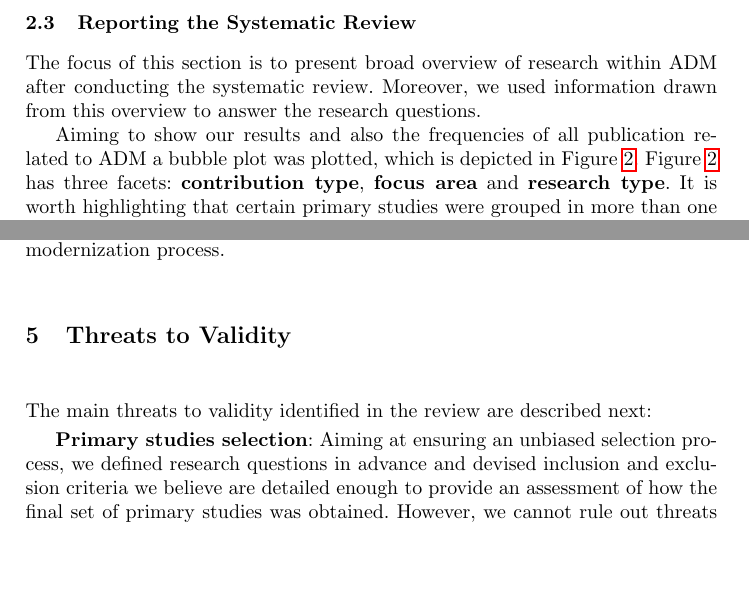
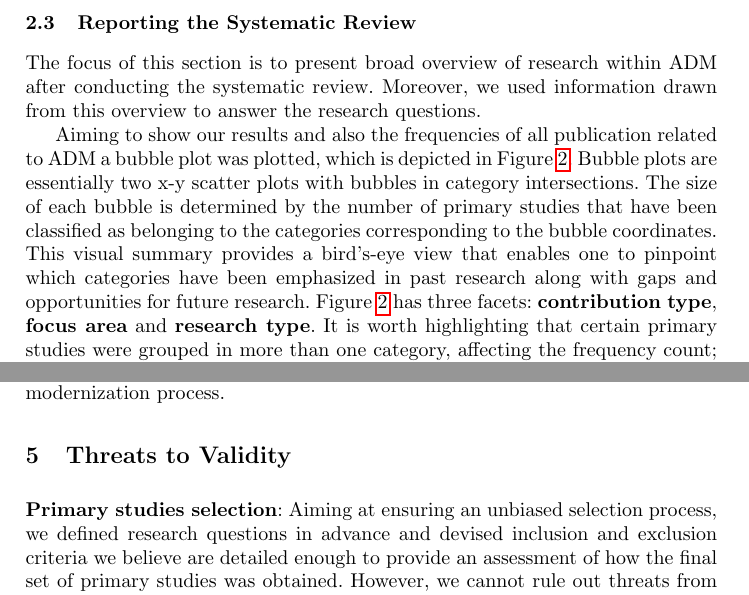
Before and after one commit to rdurelli/eselaw, a LaTeX thesis (llncs2e (1)/eselaw2014.tex, which reads llncs2e (1)/tex/reporting.tex, llncs2e (1)/tex/threats_to_validity.tex): two parts of pages 6 and 12 of 14 before the commit and two parts of pages 6 and 12 of 15 after it, joined at a grey line, cut so that both start at the same text, the shorter picture padded with empty space. Compiled offline with pdfLaTeX.

Commit message:
novo conducting and reporting and threats

```diff
--- a/llncs2e (1)/tex/reporting.tex
+++ b/llncs2e (1)/tex/reporting.tex
@@ -10,9 +10,7 @@ The focus of this section is to present broad overview of research within ADM af
 \label{map}
 \end{figure*}
 
-Aiming to show our results and also the frequencies of all publication related to ADM a bubble plot was plotted, which is depicted in Figure~\ref{map}.
-%
-%Bubble plots are essentially two x-y scatter plots with bubbles in category intersections. The size of each bubble is determined by the number of primary studies that have been classified as belonging to the categories corresponding to the bubble coordinates. This visual summary provides a bird's-eye view that enables one to pinpoint which categories have been emphasized in past research along with gaps and opportunities for future research.
+Aiming to show our results and also the frequencies of all publication related to ADM a bubble plot was plotted, which is depicted in Figure~\ref{map}. Bubble plots are essentially two x-y scatter plots with bubbles in category intersections. The size of each bubble is determined by the number of primary studies that have been classified as belonging to the categories corresponding to the bubble coordinates. This visual summary provides a bird's-eye view that enables one to pinpoint which categories have been emphasized in past research along with gaps and opportunities for future research.
 %
 Figure~\ref{map} has three facets: \textbf{contribution type}, \textbf{focus area} and \textbf{research type}.
 %
--- a/llncs2e (1)/tex/threats_to_validity.tex
+++ b/llncs2e (1)/tex/threats_to_validity.tex
@@ -1,3 +1,3 @@
-The main threats to validity identified in the review are described next:
+
 
 \textbf{Primary studies selection}: Aiming at ensuring an unbiased selection process, we defined research questions in advance and devised inclusion and exclusion criteria we believe are detailed enough to provide an assessment of how the final set of primary studies was obtained. However, we cannot rule out threats from a quality assessment perspective, we simply selected studies without assigning any scores. In addition, we wanted to be as inclusive as possible, thus no limits were placed on date of publication and we avoided imposing many restrictions on primary study selection since we wanted a broad overview of the research area. \textbf{Missing important primary studies}: We conducted the review in several search engines, even though it is rather possible we missed some primary studies. We mitigated this threat by selecting search engines which have been regarded as the most relevant scientific sources~\cite{Kitchenham}. \textbf{Reviewers reliability}: The reviewers of this study are researchers in the software reuse field. So, we are not aware of any bias we may have introduced during the analyses. \textbf{Data extraction}: Another threat for this review refers to how the data were extracted from the digital libraries, since not all the information was obvious to answer the questions and some data had to be interpreted. In order to ensure the validity, multiple sources of data were analyzed, i.e. papers, technical reports, white papers. In the event of a disagreement between the two primary reviewers, a third reviewer acted as an arbitrator to ensure full agreement was reached.
```
Also changed, not shown: llncs2e (1)/tex/conducting.tex (+1 -1 lines), llncs2e (1)/eselaw2014.pdf.
